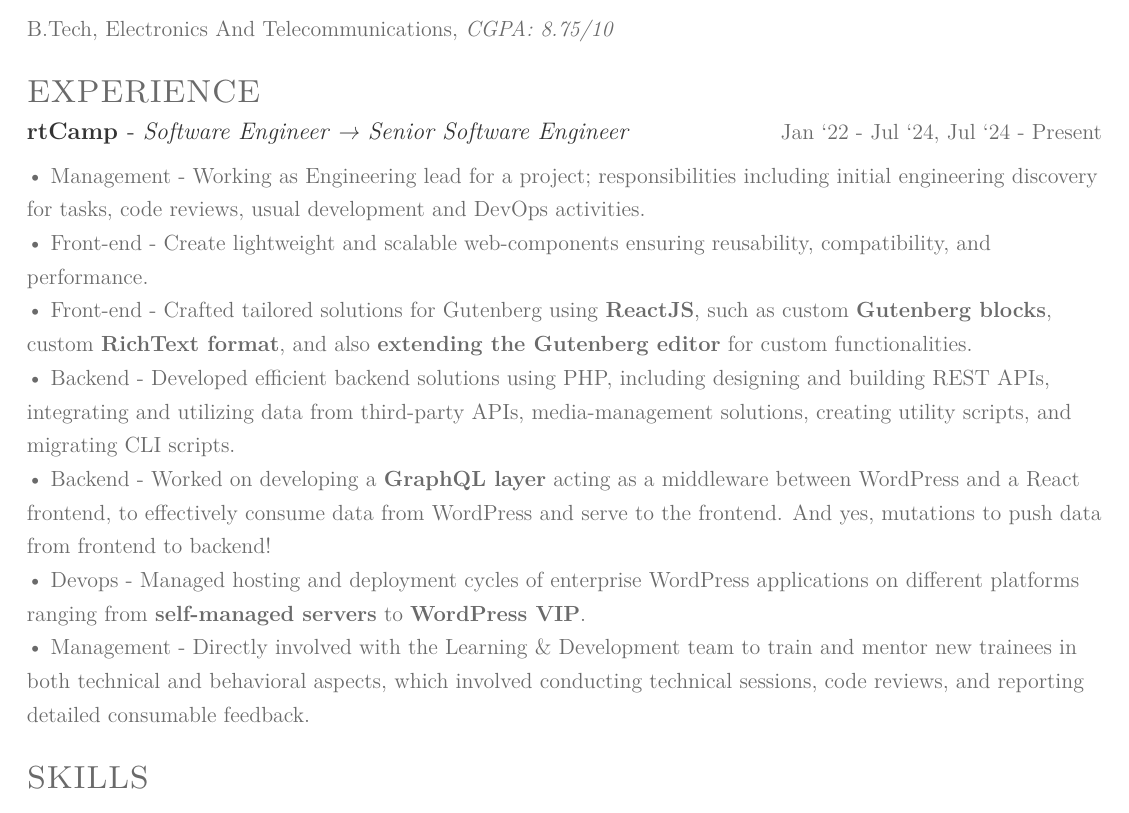
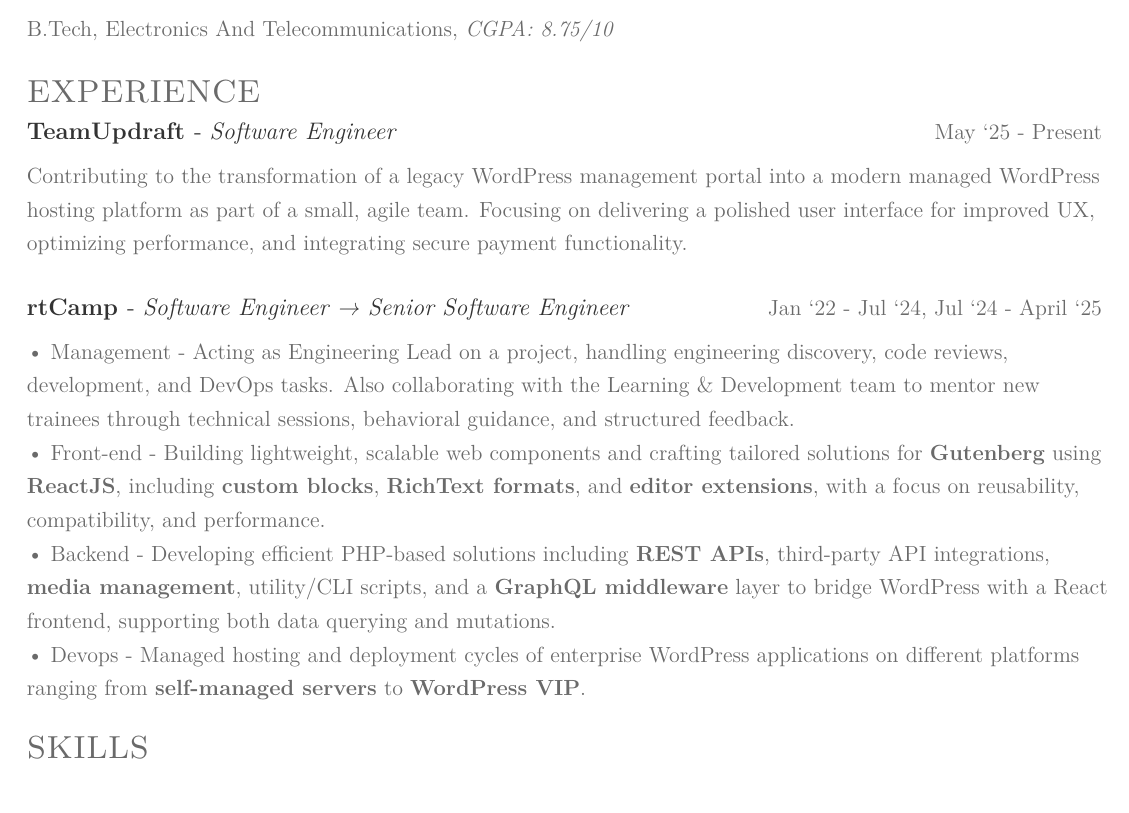
Before and after one commit to Souptik2001/resume, a LaTeX CV (resume.tex): part of the page, cut so that both start at the same text. Compiled offline with pdfLaTeX.

Commit message:
Update resume.tex

```diff
--- a/resume.tex
+++ b/resume.tex
@@ -42,22 +42,21 @@
        \section{Experience}
        \raggedright
 
-           \runsubsection{\large{\href{https://rtcamp.com}{rtCamp}}} - \textit{Software Engineer → Senior Software Engineer}\hspace*{\fill}  \location{Jan ‘22 - Jul ‘24, Jul ‘24 - Present}
+           \runsubsection{\large{\href{https://rtcamp.com}{TeamUpdraft}}} - \textit{Software Engineer}\hspace*{\fill}  \location{May ‘25 - Present}
 
-            \textbullet\ Management - Working as Engineering lead for a project; responsibilities including initial engineering discovery for tasks, code reviews, usual development and DevOps activities.
+           Contributing to the transformation of a legacy WordPress management portal into a modern managed WordPress hosting platform as part of a small, agile team. Focusing on delivering a polished user interface for improved UX, optimizing performance, and integrating secure payment functionality.
 
-            \textbullet\ Front-end - Create lightweight and scalable web-components ensuring reusability, compatibility, and performance.
+\subsection{}
 
-            \textbullet\ Front-end - Crafted tailored solutions for Gutenberg using \textbf{ReactJS}, such as custom \textbf{Gutenberg blocks}, custom \textbf{RichText format}, and also \textbf{extending the Gutenberg editor} for custom functionalities.
+           \runsubsection{\large{\href{https://rtcamp.com}{rtCamp}}} - \textit{Software Engineer → Senior Software Engineer}\hspace*{\fill}  \location{Jan ‘22 - Jul ‘24, Jul ‘24 - April ‘25}
 
-            \textbullet\ Backend - Developed efficient backend solutions using PHP, including designing and building REST APIs, integrating and utilizing data from third-party APIs, media-management solutions, creating utility scripts, and migrating CLI scripts.
+            \textbullet\ Management - Acting as Engineering Lead on a project, handling engineering discovery, code reviews, development, and DevOps tasks. Also collaborating with the Learning \& Development team to mentor new trainees through technical sessions, behavioral guidance, and structured feedback.
 
-            \textbullet\ Backend - Worked on developing a \textbf{GraphQL layer} acting as a middleware between WordPress and a React frontend, to effectively consume data from WordPress and serve to the frontend. And yes, mutations to push data from frontend to backend!
+            \textbullet\ Front-end - Building lightweight, scalable web components and crafting tailored solutions for \textbf{Gutenberg} using \textbf{ReactJS}, including \textbf{custom blocks}, \textbf{RichText formats}, and \textbf{editor extensions}, with a focus on reusability, compatibility, and performance.
+
+            \textbullet\ Backend - Developing efficient PHP-based solutions including \textbf{REST APIs}, third-party API integrations, \textbf{media management}, utility/CLI scripts, and a \textbf{GraphQL middleware} layer to bridge WordPress with a React frontend, supporting both data querying and mutations.
 
             \textbullet\ Devops - Managed hosting and deployment cycles of enterprise WordPress applications on different platforms ranging from \textbf{self-managed servers} to \textbf{WordPress VIP}.
-
-            \textbullet\ Management - Directly involved with the Learning \& Development team to train and mentor new trainees in both technical and behavioral aspects, which involved conducting technical sessions, code reviews, and reporting detailed consumable feedback.
-           \sectionsep
 
 %%%%%%%%%%%%%%%%%%%%%%%%%%%%%%%%%%%%%%
 %
```
